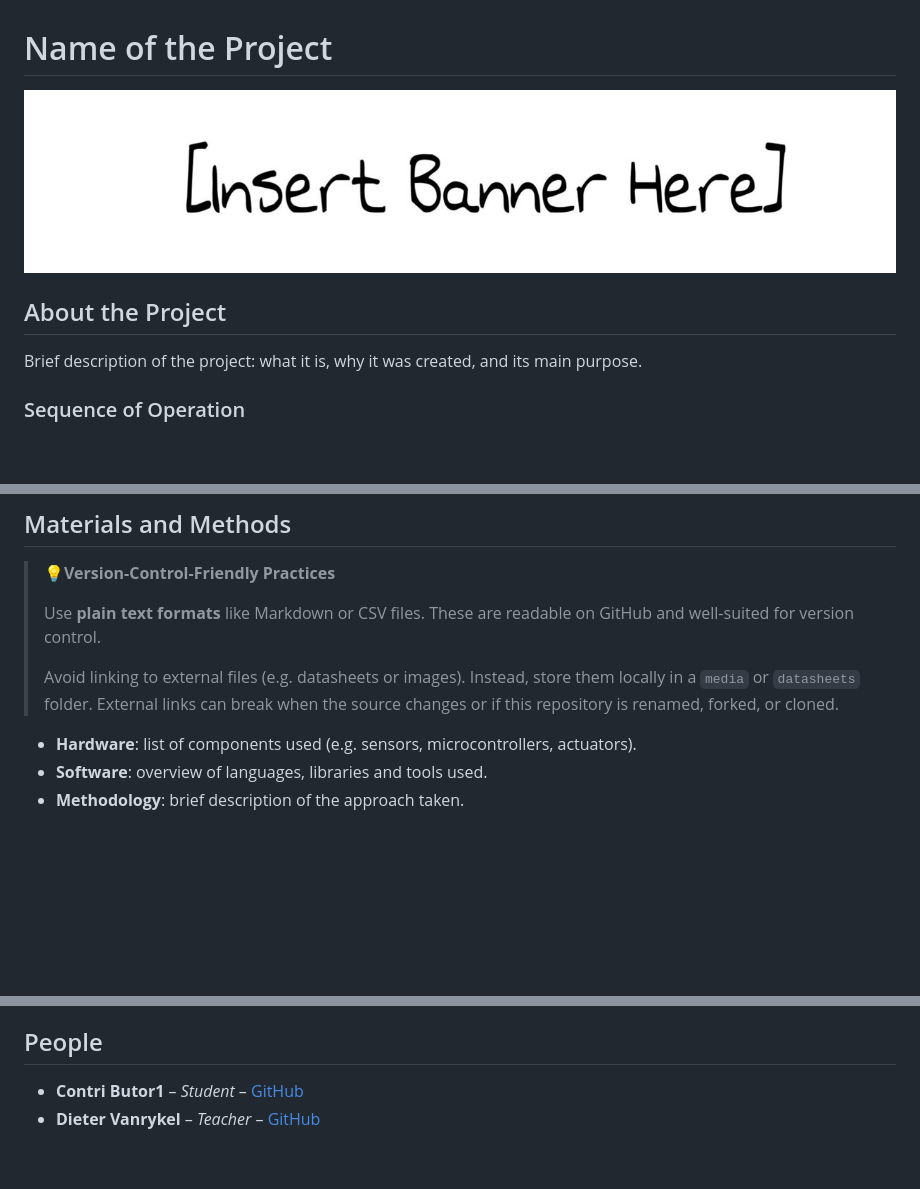
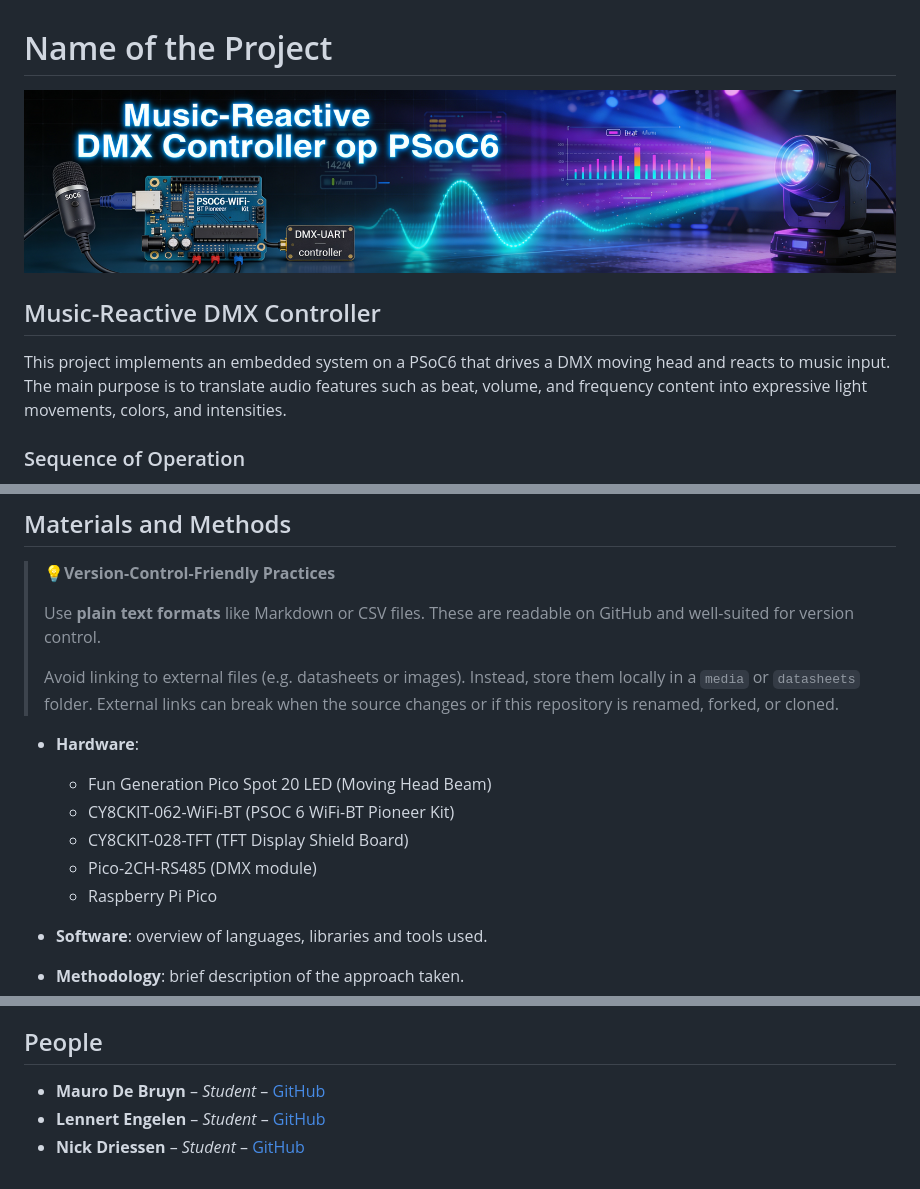
Before and after one commit to akalen06/MovingHead, a Markdown page: README-en.md, 3 parts joined by grey strips. Rendered like a GitHub page; pictures changed too: resources/media/banner.png (added); blank space fills up the shorter version.

```diff
--- a/README-en.md
+++ b/README-en.md
@@ -1,10 +1,10 @@
 # Name of the Project
 
-![Overzicht](./resources/media/Overview.jpg)
+![Overzicht](./resources/media/banner.png)
 
-## About the Project
+## Music-Reactive DMX Controller
 
-Brief description of the project: what it is, why it was created, and its main purpose.
+This project implements an embedded system on a PSoC6 that drives a DMX moving head and reacts to music input. The main purpose is to translate audio features such as beat, volume, and frequency content into expressive light movements, colors, and intensities.
 
 ### Sequence of Operation
 
@@ -29,7 +29,13 @@ Follow any additional instructions shown in the terminal or on the interface.
 > Avoid linking to external files (e.g. datasheets or images). Instead, store them locally in a `media` or `datasheets` folder. External links can break when the source changes or if this repository is renamed, forked, or cloned.
 
 
-- **Hardware**: list of components used (e.g. sensors, microcontrollers, actuators).
+- **Hardware**:
+    - Fun Generation Pico Spot 20 LED (Moving Head Beam)
+    - CY8CKIT-062-WiFi-BT (PSOC 6 WiFi-BT Pioneer Kit)
+    - CY8CKIT-028-TFT (TFT Display Shield Board)
+    - Pico-2CH-RS485 (DMX module)
+    - Raspberry Pi Pico
+
 - **Software**: overview of languages, libraries and tools used.
 - **Methodology**: brief description of the approach taken.
 
@@ -62,5 +68,6 @@ Nothing more frustrating than finding good code but not knowing how to run it.
 
 ## People
 
-- **Contri Butor1** – _Student_ – [GitHub](https://github.com/CONTRIBUTOR1)
-- **Dieter Vanrykel** – _Teacher_ – [GitHub](https://github.com/Vanrykel)
+- **Mauro De Bruyn** – _Student_ – [GitHub](https://github.com/MauroDeBruyn)
+- **Lennert Engelen** – _Student_ – [GitHub](https://github.com/akalen06)
+- **Nick Driessen** – _Student_ – [GitHub](https://github.com/NickDriessen)
```
Also changed, not shown: README.md (deleted, +0 -66 lines).
